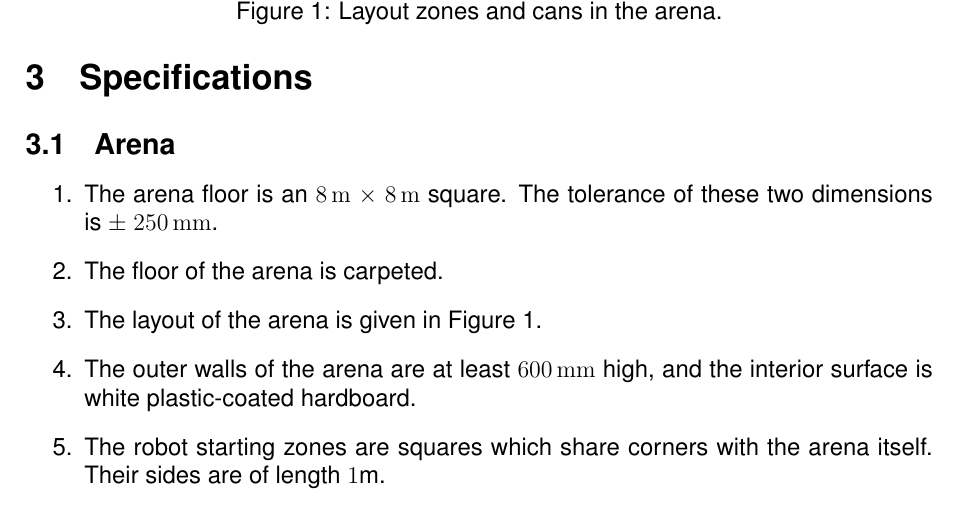
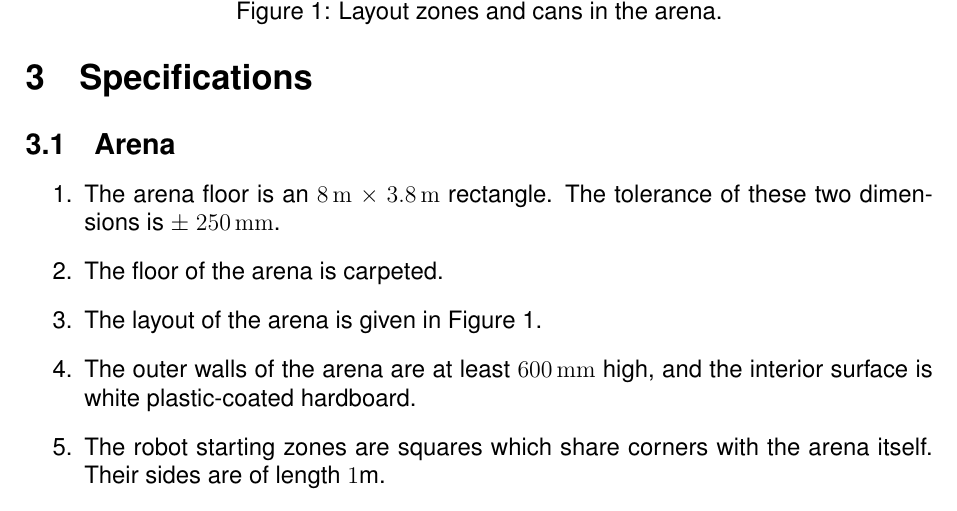
Before and after one commit to sourcebots/smallpeice-rules, a LaTeX document (rules.tex, which reads specs.tex): part of page 4 of 4, cut so that both start at the same text. Compiled offline with pdfLaTeX.

Commit message:
The arena is not square

```diff
--- a/specs.tex
+++ b/specs.tex
@@ -7,8 +7,8 @@
 \label{spec:arena}
 
 \begin{enumerate}
-  \item The arena floor is an \SI{8}{m} $\times$ \SI{8}{m} square. The tolerance
-        of these two dimensions is $\pm$ \SI{250}{mm}.
+  \item The arena floor is an \SI{8}{m} $\times$ \SI{3.8}{m} rectangle. The
+        tolerance of these two dimensions is $\pm$ \SI{250}{mm}.
   \item The floor of the arena is carpeted.
   \item The layout of the arena is given in Figure~\ref{fig:arena}.
   \item The outer walls of the arena are at least \SI{600}{mm} high, and the
```
